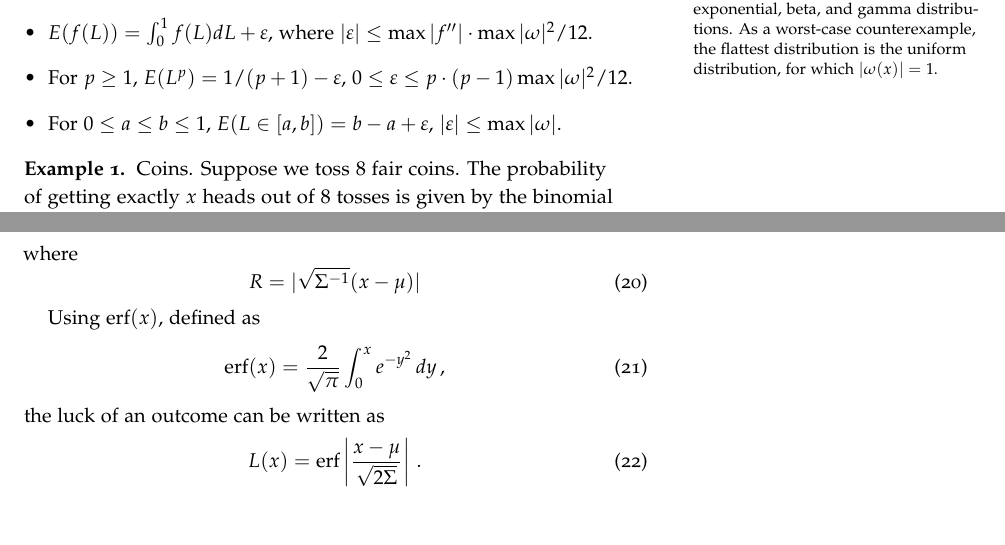
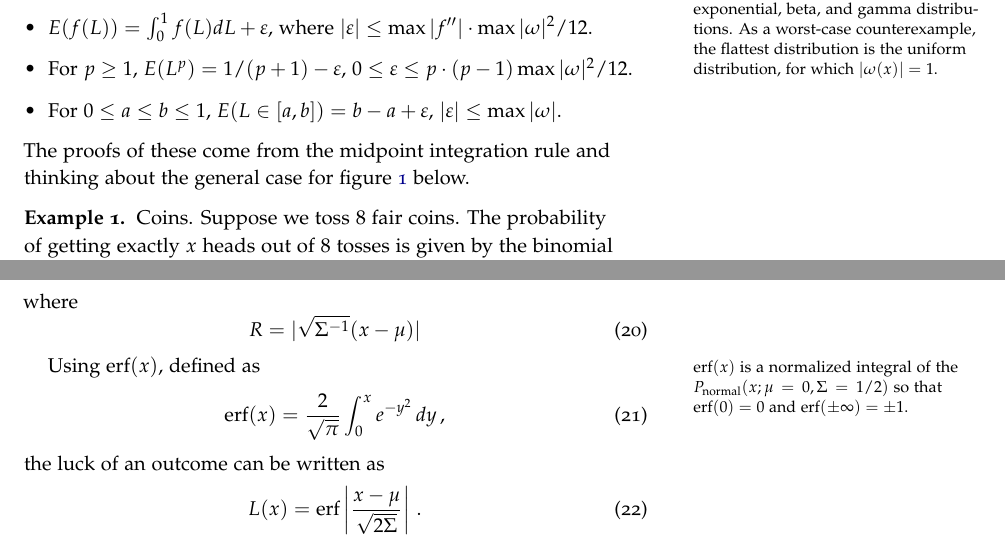
Before and after one commit to wmacevoy/luck, a LaTeX book (main.tex, which reads introduction.tex): two parts of pages 11 and 12 of 25, joined at a grey line, cut so that both start at the same text. Compiled offline with pdfLaTeX.

Commit message:
Updates from ShareLaTeX

```diff
--- a/introduction.tex
+++ b/introduction.tex
@@ -73,6 +73,7 @@ We are interested in cases which have many possible outcomes with low but somewh
 \item For $p \geq 1$, $E(L^p)=1/(p+1)-\varepsilon$, $0 \leq \varepsilon \leq p \cdot (p-1) \max |\omega|^2/12$.
 \item For $0 \leq a \leq b \leq 1$, $E(L \in [a,b])=b-a + \varepsilon$, $|\varepsilon| \leq \max |\omega|$.
 \end{itemize}
+The proofs of these come from the midpoint integration rule and thinking about the general case for figure~\ref{fig:arrange} below.
 
 \begin{example}{Coins.}
 Suppose we toss 8 fair coins.  The probability of getting exactly $x$ heads out of 8 tosses is given by the binomial distribution
@@ -172,7 +173,7 @@ where
 R=|\sqrt{\Sigma^{-1}}(x-\mu)|
 \end{equation}
 
-Using $\erf(x)$, defined as
+Using $\erf(x)$, defined as\marginnote{$\erf(x)$ is a normalized integral of the $P_{\text{normal}}(x;\mu=0,\Sigma=1/2)$ so that $\erf(0)=0$ and $\erf(\pm \infty)=\pm 1$.}
 \begin{equation}
 \erf(x) = \frac{2}{\sqrt{\pi}} \int_0^x e^{-y^2} \, dy \,,
 \end{equation}
```
Also changed, not shown: introduction.tex (2 more changed lines).
